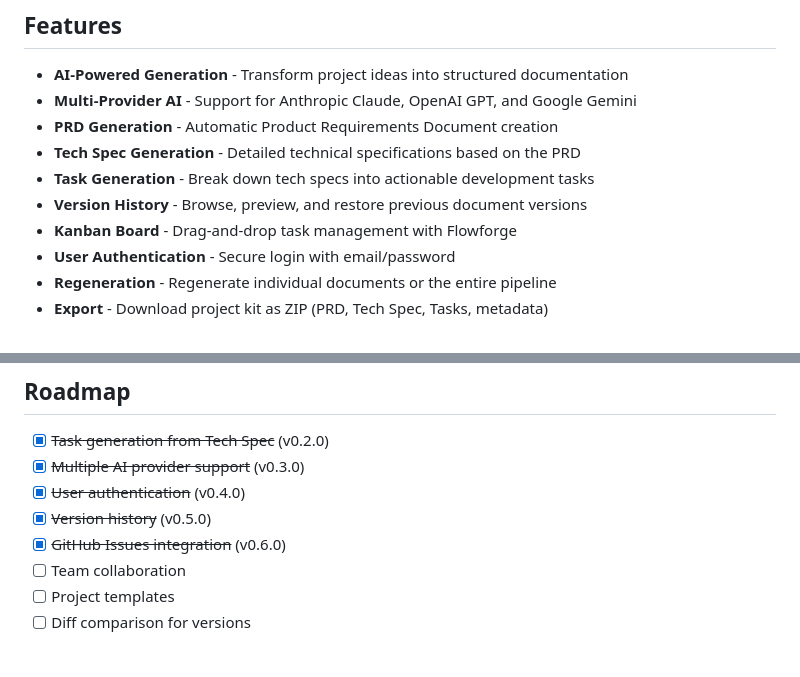
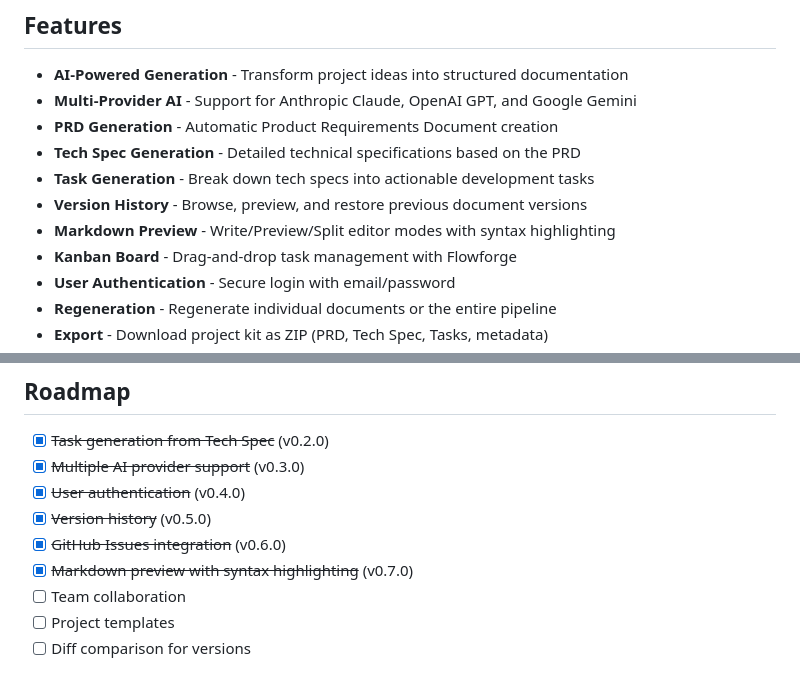
Before and after one commit to MujahidAbbas/planforge, a Markdown page: README.md, 2 parts joined by grey strips. GitHub-like rendering.

Commit message:
docs: Update README with markdown preview feature (v0.7.0)

```diff
--- a/README.md
+++ b/README.md
@@ -15,6 +15,7 @@ PlanForge is a self-hosted project planning tool that uses AI to generate compre
 - **Tech Spec Generation** - Detailed technical specifications based on the PRD
 - **Task Generation** - Break down tech specs into actionable development tasks
 - **Version History** - Browse, preview, and restore previous document versions
+- **Markdown Preview** - Write/Preview/Split editor modes with syntax highlighting
 - **Kanban Board** - Drag-and-drop task management with Flowforge
 - **User Authentication** - Secure login with email/password
 - **Regeneration** - Regenerate individual documents or the entire pipeline
@@ -149,6 +150,7 @@ REDIS_HOST=127.0.0.1
 - [x] ~~User authentication~~ (v0.4.0)
 - [x] ~~Version history~~ (v0.5.0)
 - [x] ~~GitHub Issues integration~~ (v0.6.0)
+- [x] ~~Markdown preview with syntax highlighting~~ (v0.7.0)
 - [ ] Team collaboration
 - [ ] Project templates
 - [ ] Diff comparison for versions
```
